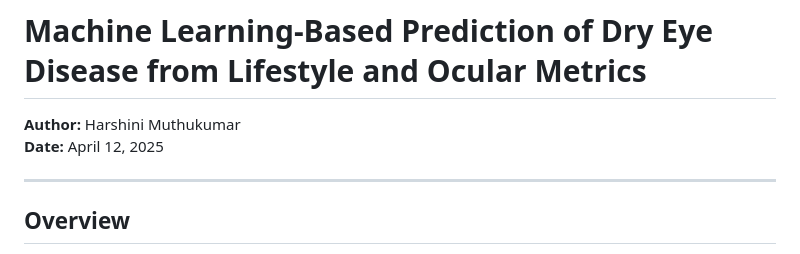
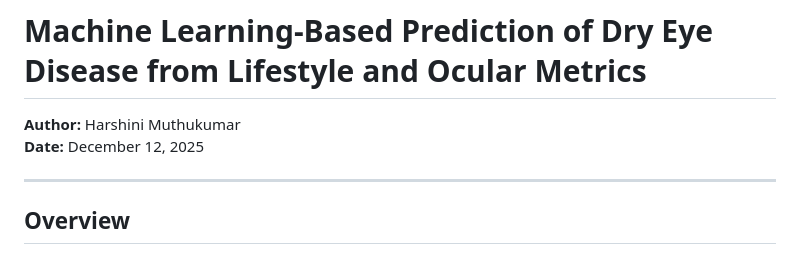
Before and after one commit to harshi-vvm/dry-eye-disease-ml-prediction, a Markdown page: README.md, the part around the change. GitHub-like rendering.

```diff
--- a/README.md
+++ b/README.md
@@ -1,7 +1,7 @@
 # Machine Learning-Based Prediction of Dry Eye Disease from Lifestyle and Ocular Metrics
 
 **Author:** Harshini Muthukumar
-**Date:** April 12, 2025
+**Date:** December 12, 2025
 
 ---
 
```
